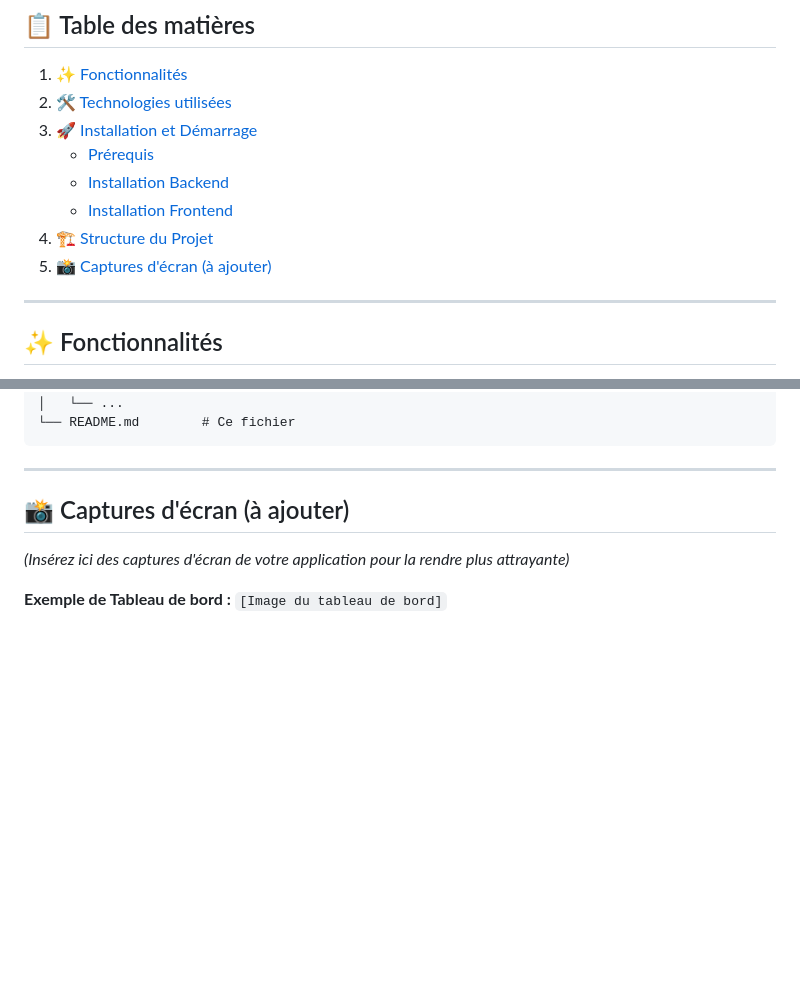
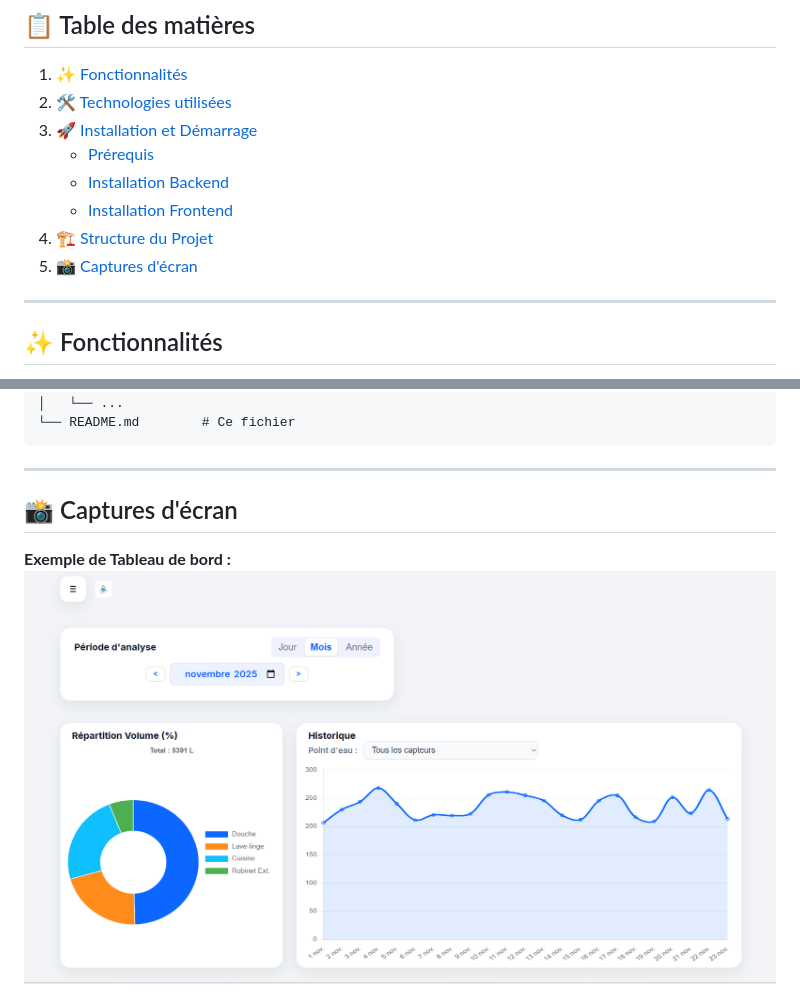
Before and after one commit to Jean-Louis-DJE/brz-fil-rouge, a Markdown page: README.md, 2 parts joined by grey strips. GitHub-like rendering; pictures changed too: Assets/captures/dashboard_conso.png (added); blank space fills up the shorter version.

```diff
--- a/README.md
+++ b/README.md
@@ -15,7 +15,7 @@
     - [Installation Backend](#installation-backend)
     - [Installation Frontend](#installation-frontend)
 4.  [🏗️ Structure du Projet](#-structure-du-projet)
-5.  [📸 Captures d'écran (à ajouter)](#-captures-décran-à-ajouter)
+5.  [📸 Captures d'écran](#-captures-décran)
 
 ---
 
@@ -140,11 +140,9 @@
 
 ---
 
-## 📸 Captures d'écran (à ajouter)
-
-*(Insérez ici des captures d'écran de votre application pour la rendre plus attrayante)*
+## 📸 Captures d'écran
 
 **Exemple de Tableau de bord :**
-`[Image du tableau de bord]`
+![Tableau de bord de l'application Breizh4Line](Assets/captures/dashboard_conso.png)
 
 **Exemple d'analyse des coûts :**
```
Also changed, not shown: other parts of README.md (+10 -1 lines), Assets/captures/analyse_objectifs.png (added), Assets/captures/compteur.png (added), Assets/captures/dashboard_couts.png (added), Assets/captures/parametres.png (added), Assets/captures/profil.png (added).
